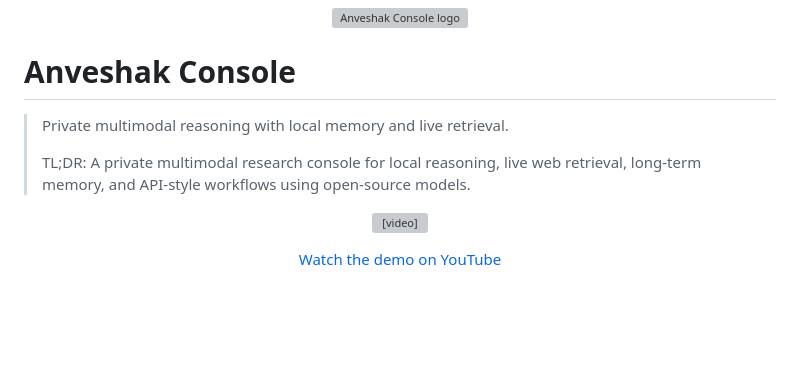
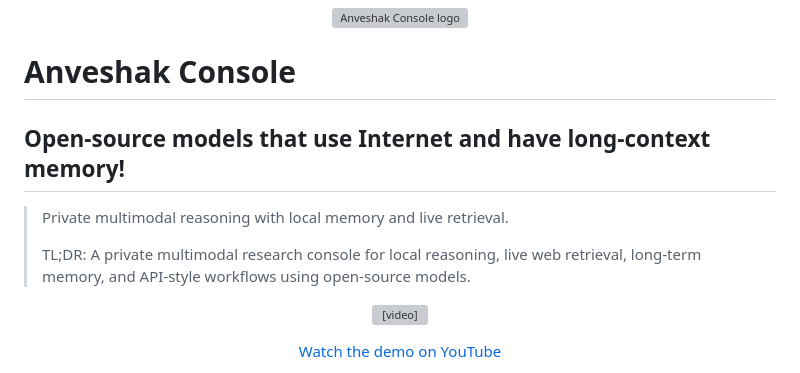
Before and after one commit to shashankskagnihotri/Anveshak_Console, a Markdown page: README.md, the part around the change. GitHub-like rendering; blank space fills up the shorter version; grey boxes are pictures that could not be loaded.

Commit message:
updated README to make contributions clear

```diff
--- a/README.md
+++ b/README.md
@@ -3,10 +3,12 @@
 </p>
 
 # Anveshak Console
+## Open-source models that use Internet and have long-context memory!
 
 > Private multimodal reasoning with local memory and live retrieval.
 >
 > TL;DR: A private multimodal research console for local reasoning, live web retrieval, long-term memory, and API-style workflows using open-source models.
+
 
 
 <p align="center">
```
